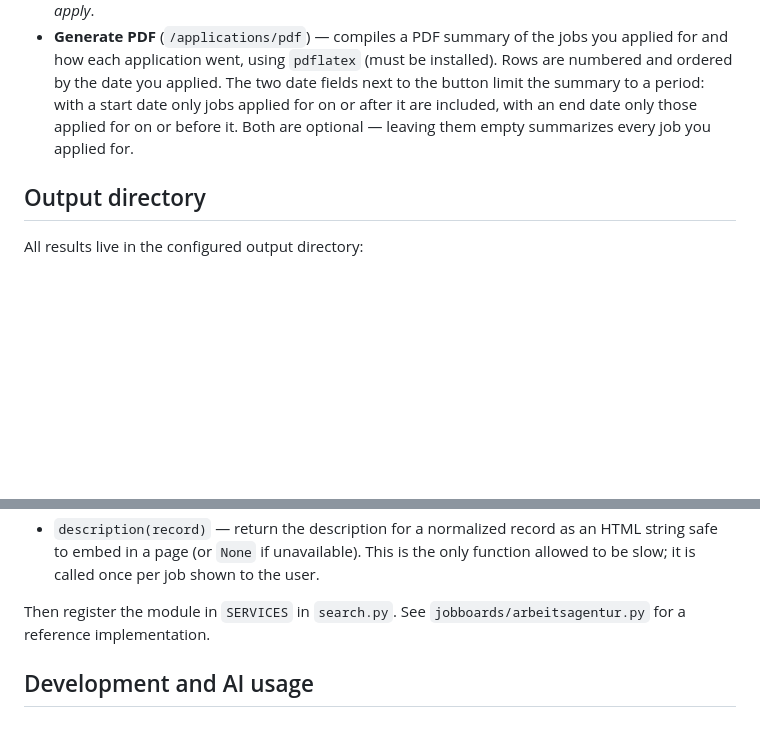
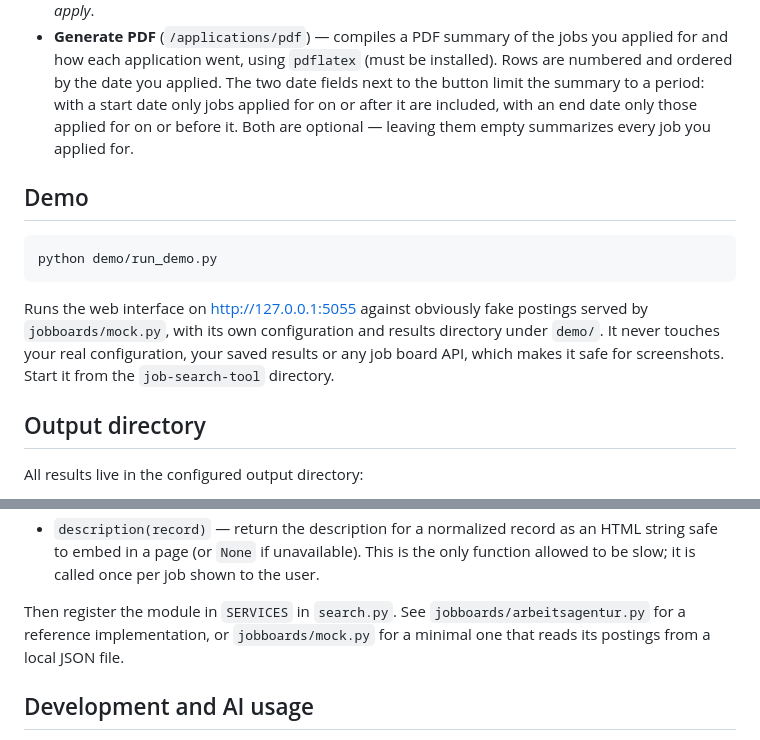
Before and after one commit to yanucodes/job-search-tool, a Markdown page: README.md, 2 parts joined by grey strips. Drawn GitHub-style; blank space fills up the shorter version.

Commit message:
Document the demo run and the mock job board
Co-Authored-By: Claude Opus 5 <noreply@anthropic.com>

````diff
--- a/README.md
+++ b/README.md
@@ -71,6 +71,18 @@ and output files.
   included, with an end date only those applied for on or before it. Both
   are optional — leaving them empty summarizes every job you applied for.
 
+## Demo
+
+```sh
+python demo/run_demo.py
+```
+
+Runs the web interface on <http://127.0.0.1:5055> against obviously fake
+postings served by `jobboards/mock.py`, with its own configuration and
+results directory under `demo/`. It never touches your real configuration,
+your saved results or any job board API, which makes it safe for
+screenshots. Start it from the `job-search-tool` directory.
+
 ## Output directory
 
 All results live in the configured output directory:
@@ -108,7 +120,9 @@ Create a module in `jobboards/` that provides four functions:
   shown to the user.
 
 Then register the module in `SERVICES` in `search.py`. See
-`jobboards/arbeitsagentur.py` for a reference implementation.
+`jobboards/arbeitsagentur.py` for a reference implementation, or
+`jobboards/mock.py` for a minimal one that reads its postings from a local
+JSON file.
 
 ## Development and AI usage
 
````
